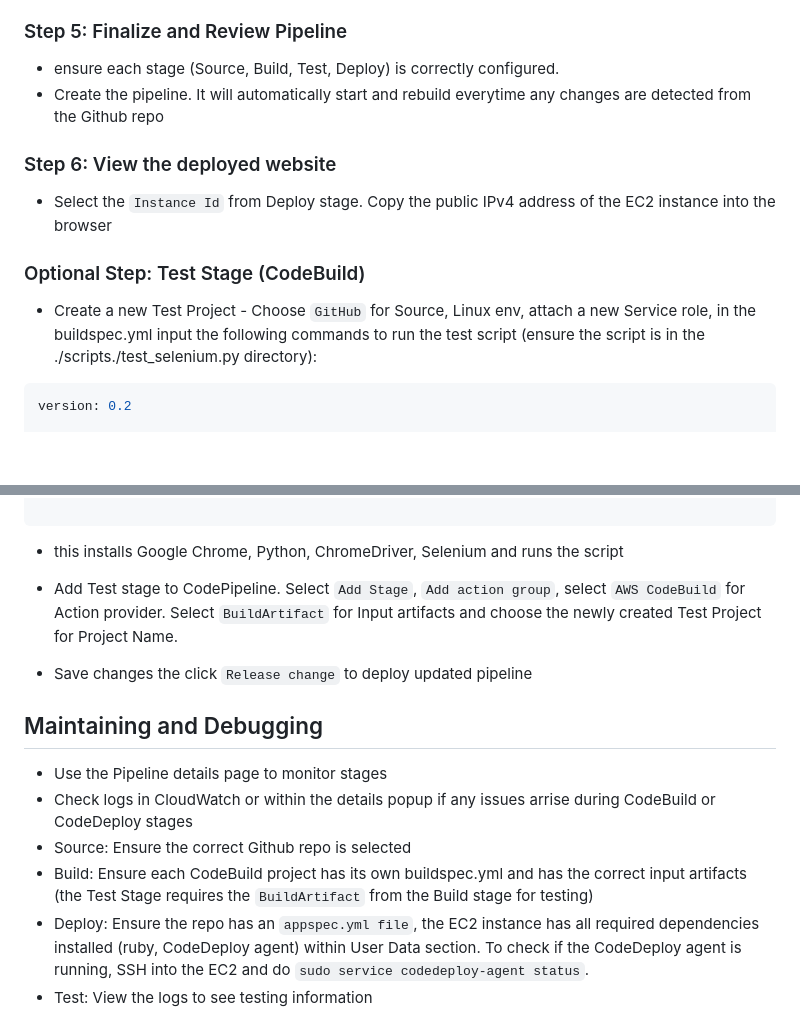
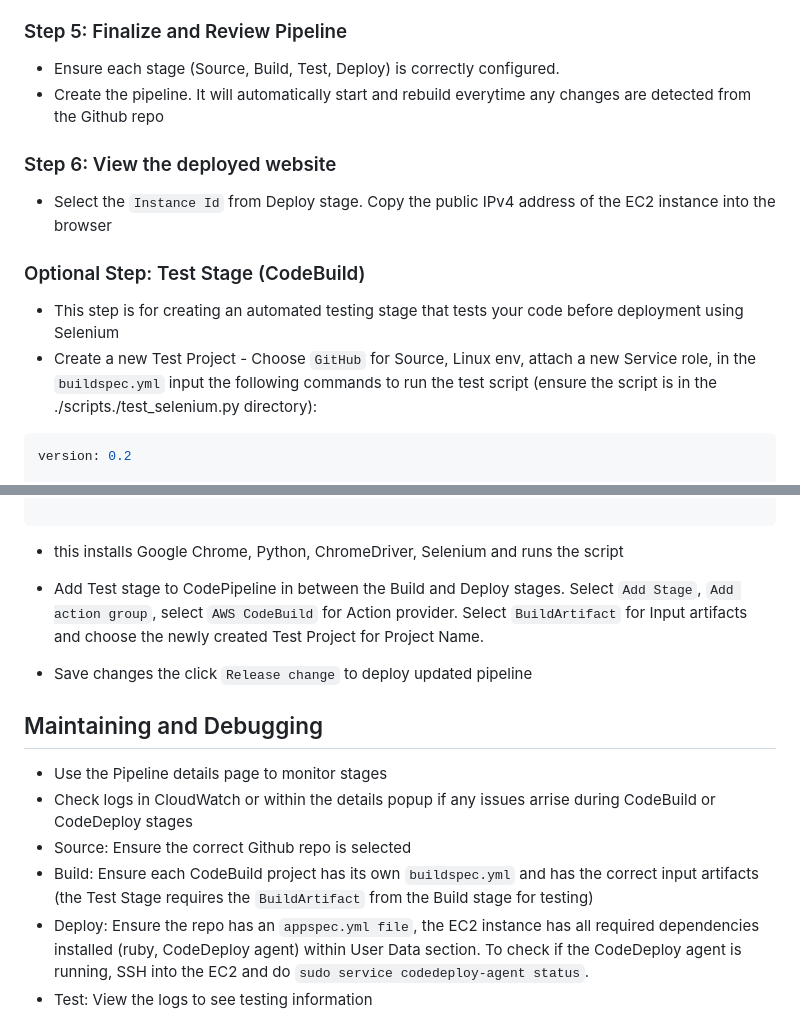
Before and after one commit to yangela1/aws-website-pipeline, a Markdown page: Documentation.md, 2 parts joined by grey strips. Rendered like a GitHub page; blank space fills up the shorter version.

Commit message:
update documentation

````diff
--- a/Documentation.md
+++ b/Documentation.md
@@ -75,14 +75,15 @@ artifacts:
 - Add Deploy stage to CodePipeline. Select `AWS CodeDeploy` for Deploy provider. Choose the newly created Application and Deployment Group. Ensure the EC2 instance has permissions and an agent running for CodeDeploy. In the repository include `appspec.yml` file that defines how files are deployed to the instance.
 
 ### Step 5: Finalize and Review Pipeline
-- ensure each stage (Source, Build, Test, Deploy) is correctly configured.
+- Ensure each stage (Source, Build, Test, Deploy) is correctly configured.
 - Create the pipeline. It will automatically start and rebuild everytime any changes are detected from the Github repo
 
 ### Step 6: View the deployed website
 - Select the `Instance Id` from Deploy stage. Copy the public IPv4 address of the EC2 instance into the browser
 
 ### Optional Step:  Test Stage (CodeBuild)
-- Create a new Test Project - Choose `GitHub` for Source, Linux env, attach a new Service role, in the buildspec.yml input the following commands to run the test script (ensure the script is in the ./scripts./test_selenium.py directory):
+- This step is for creating an automated testing stage that tests your code before deployment using Selenium
+- Create a new Test Project - Choose `GitHub` for Source, Linux env, attach a new Service role, in the `buildspec.yml` input the following commands to run the test script (ensure the script is in the ./scripts./test_selenium.py directory):
 
 ```yml
 version: 0.2
@@ -119,7 +120,7 @@ artifacts:
 ```
 * this installs Google Chrome, Python, ChromeDriver, Selenium and runs the script
 
-- Add Test stage to CodePipeline. Select `Add Stage`, `Add action group`,  select `AWS CodeBuild` for Action provider. Select `BuildArtifact` for Input artifacts and choose the newly created Test Project for Project Name.
+- Add Test stage to CodePipeline in between the Build and Deploy stages. Select `Add Stage`, `Add action group`,  select `AWS CodeBuild` for Action provider. Select `BuildArtifact` for Input artifacts and choose the newly created Test Project for Project Name.
 
 - Save changes the click `Release change` to deploy updated pipeline
 
@@ -127,6 +128,6 @@ artifacts:
 - Use the Pipeline details page to monitor stages
 - Check logs in CloudWatch or within the details popup if any issues arrise during CodeBuild or CodeDeploy stages
 - Source: Ensure the correct Github repo is selected
-- Build: Ensure each CodeBuild project has its own buildspec.yml and has the correct input artifacts (the Test Stage requires the `BuildArtifact` from the Build stage for testing)
+- Build: Ensure each CodeBuild project has its own `buildspec.yml` and has the correct input artifacts (the Test Stage requires the `BuildArtifact` from the Build stage for testing)
 - Deploy: Ensure the repo has an `appspec.yml file`, the EC2 instance has all required dependencies installed (ruby, CodeDeploy agent) within User Data section. To check if the CodeDeploy agent is running, SSH into the EC2 and do `sudo service codedeploy-agent status`.
 - Test: View the logs to see testing information
````
